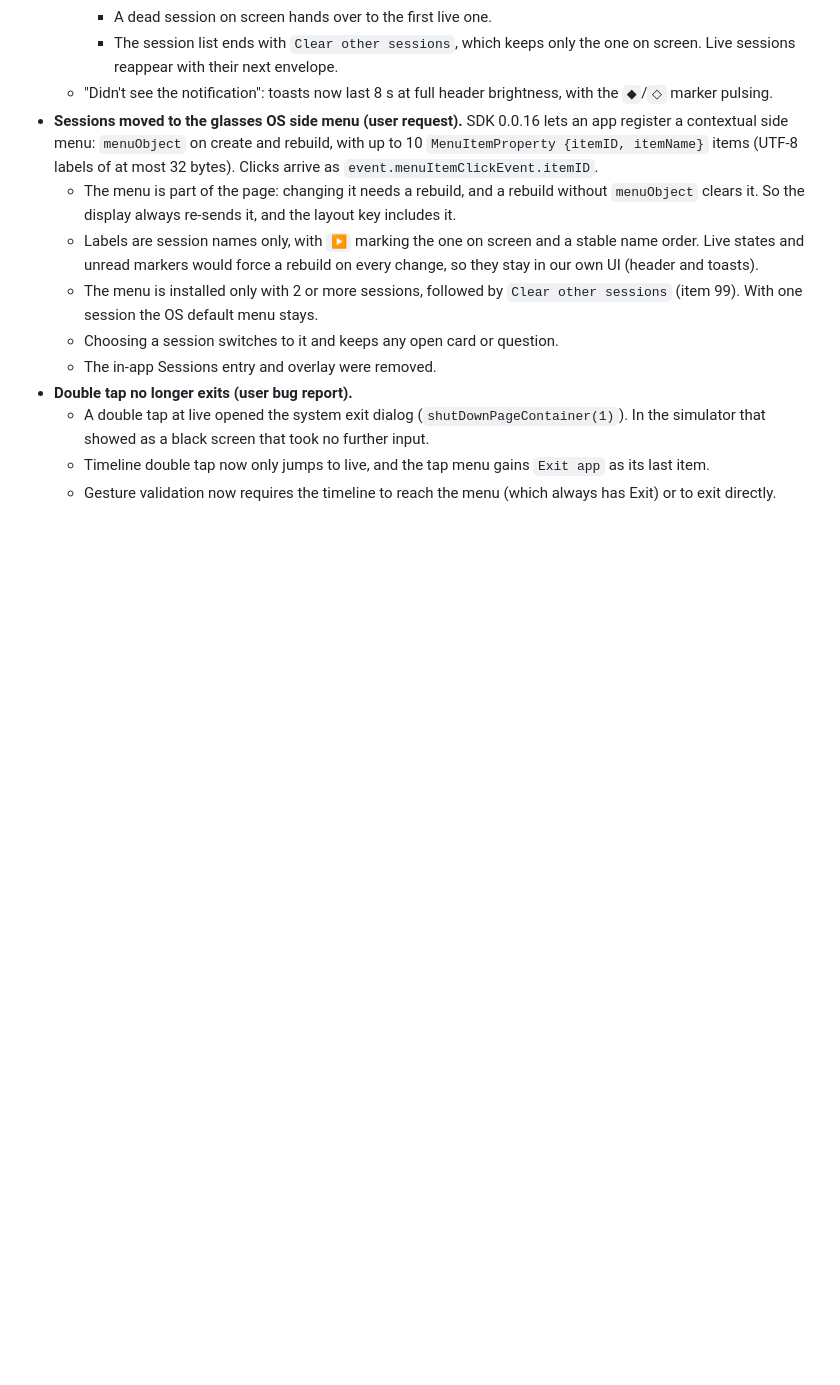
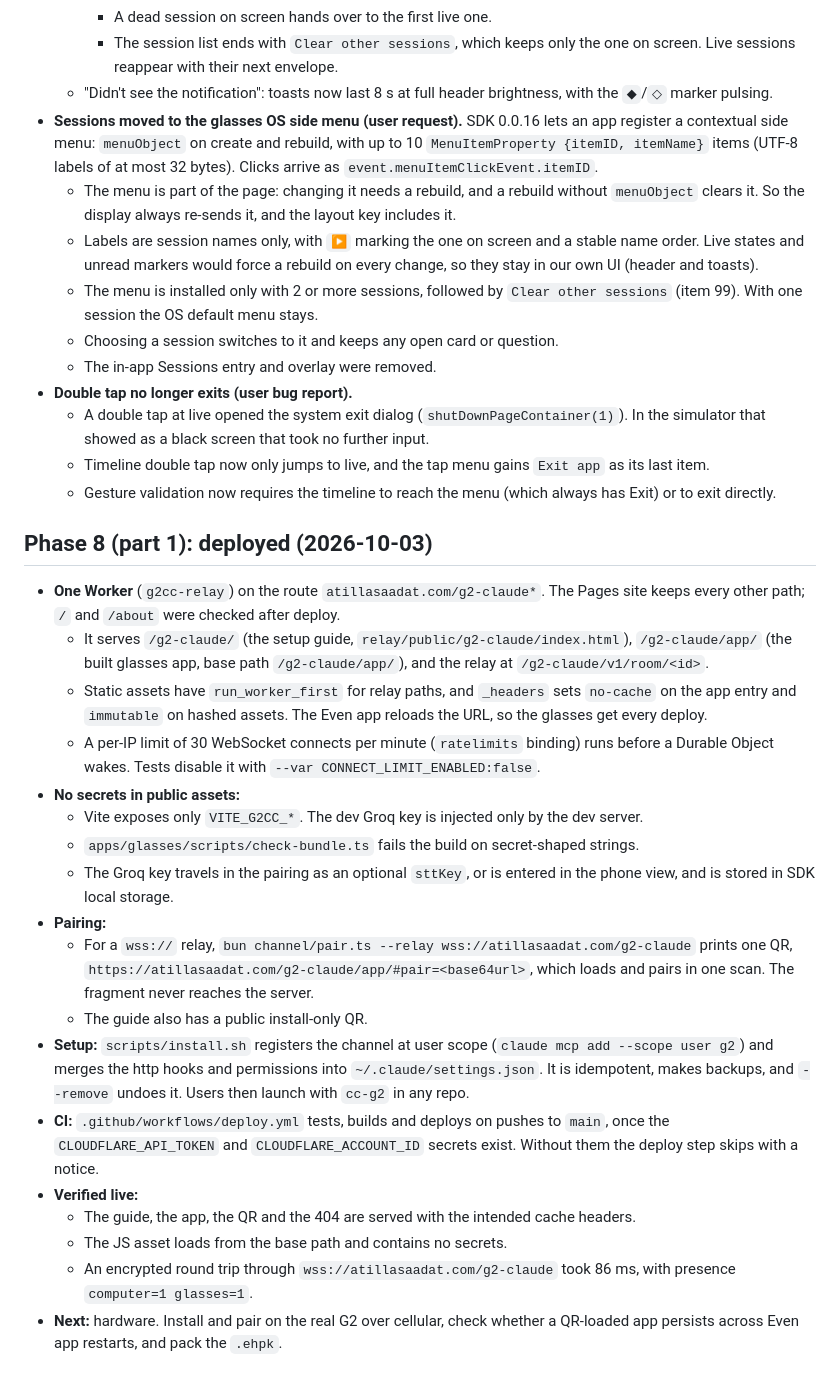
Before and after one commit to atillasaadat/g2_claude_rc, a Markdown page: docs/decisions.md, the part around the change. GitHub-like rendering; blank space fills up the shorter version.

Commit message:
docs: deployed to atillasaadat.com/g2-claude, verified live

```diff
--- a/docs/decisions.md
+++ b/docs/decisions.md
@@ -503,3 +503,24 @@ The user asked for boxes, overlays, a voice box that fills in while speaking, an
   - A double tap at live opened the system exit dialog (`shutDownPageContainer(1)`). In the simulator that showed as a black screen that took no further input.
   - Timeline double tap now only jumps to live, and the tap menu gains `Exit app` as its last item.
   - Gesture validation now requires the timeline to reach the menu (which always has Exit) or to exit directly.
+
+## Phase 8 (part 1): deployed (2026-10-03)
+
+- **One Worker** (`g2cc-relay`) on the route `atillasaadat.com/g2-claude*`. The Pages site keeps every other path; `/` and `/about` were checked after deploy.
+  - It serves `/g2-claude/` (the setup guide, `relay/public/g2-claude/index.html`), `/g2-claude/app/` (the built glasses app, base path `/g2-claude/app/`), and the relay at `/g2-claude/v1/room/<id>`.
+  - Static assets have `run_worker_first` for relay paths, and `_headers` sets `no-cache` on the app entry and `immutable` on hashed assets. The Even app reloads the URL, so the glasses get every deploy.
+  - A per-IP limit of 30 WebSocket connects per minute (`ratelimits` binding) runs before a Durable Object wakes. Tests disable it with `--var CONNECT_LIMIT_ENABLED:false`.
+- **No secrets in public assets:**
+  - Vite exposes only `VITE_G2CC_*`. The dev Groq key is injected only by the dev server.
+  - `apps/glasses/scripts/check-bundle.ts` fails the build on secret-shaped strings.
+  - The Groq key travels in the pairing as an optional `sttKey`, or is entered in the phone view, and is stored in SDK local storage.
+- **Pairing:**
+  - For a `wss://` relay, `bun channel/pair.ts --relay wss://atillasaadat.com/g2-claude` prints one QR, `https://atillasaadat.com/g2-claude/app/#pair=<base64url>`, which loads and pairs in one scan. The fragment never reaches the server.
+  - The guide also has a public install-only QR.
+- **Setup:** `scripts/install.sh` registers the channel at user scope (`claude mcp add --scope user g2`) and merges the http hooks and permissions into `~/.claude/settings.json`. It is idempotent, makes backups, and `--remove` undoes it. Users then launch with `cc-g2` in any repo.
+- **CI:** `.github/workflows/deploy.yml` tests, builds and deploys on pushes to `main`, once the `CLOUDFLARE_API_TOKEN` and `CLOUDFLARE_ACCOUNT_ID` secrets exist. Without them the deploy step skips with a notice.
+- **Verified live:**
+  - The guide, the app, the QR and the 404 are served with the intended cache headers.
+  - The JS asset loads from the base path and contains no secrets.
+  - An encrypted round trip through `wss://atillasaadat.com/g2-claude` took 86 ms, with presence `computer=1 glasses=1`.
+- **Next:** hardware. Install and pair on the real G2 over cellular, check whether a QR-loaded app persists across Even app restarts, and pack the `.ehpk`.
```
